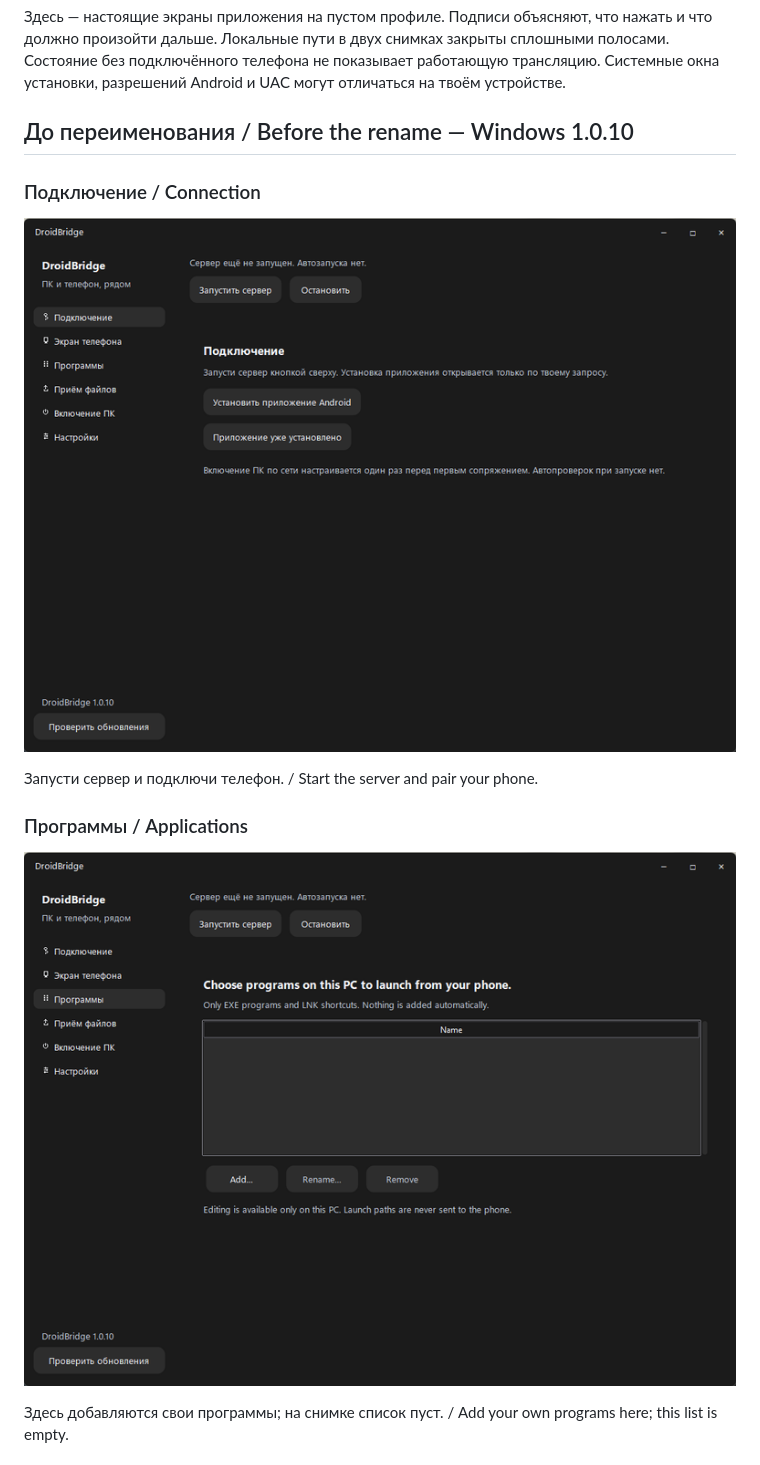
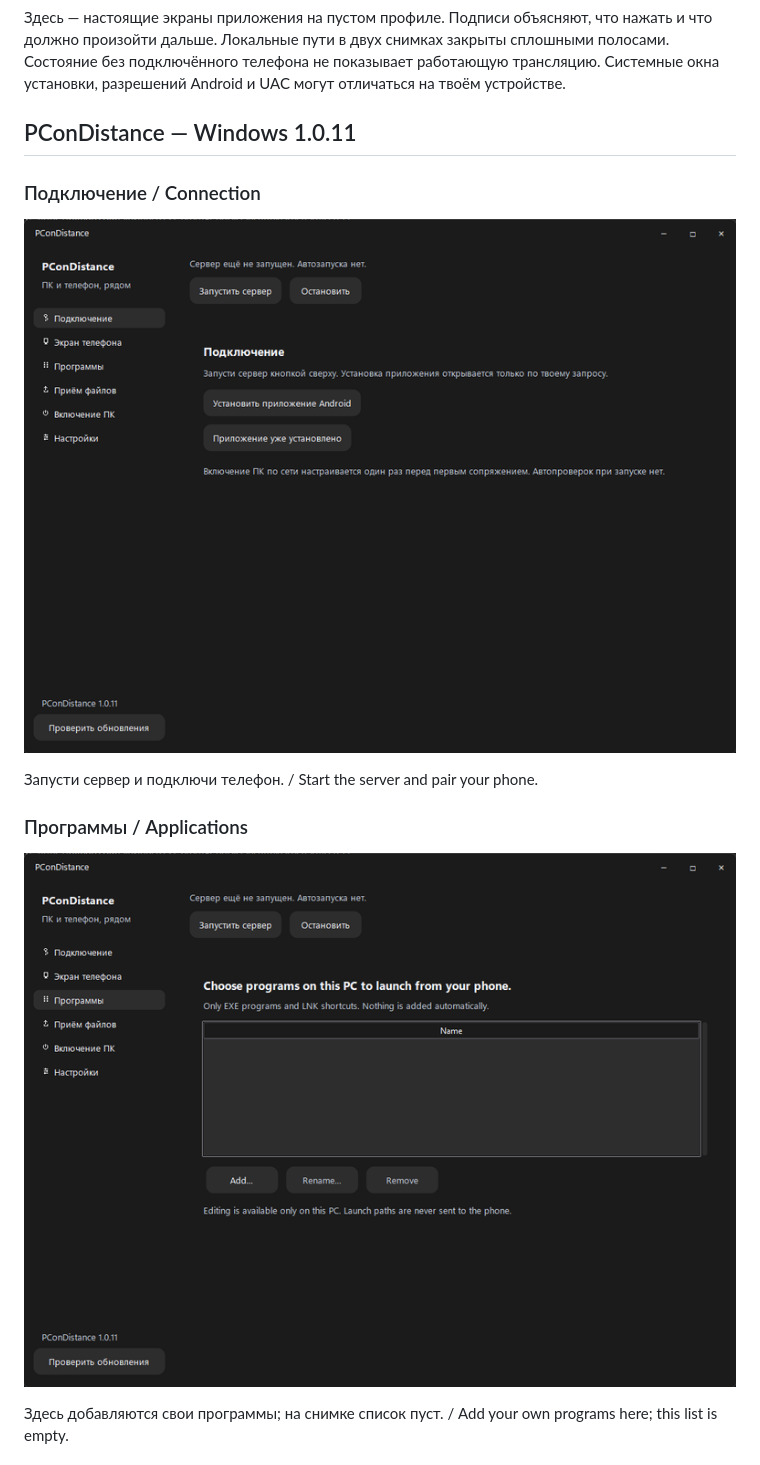
Before and after one commit to alexfduch231-prog/DroidBridge, a Markdown page: docs/SCREENSHOTS.md, the part around one of its changes. GitHub-like rendering; pictures changed too: docs/images/windows-connection-1.0.11.png (added), docs/images/windows-programs-1.0.11.png (added).

```diff
--- a/docs/SCREENSHOTS.md
+++ b/docs/SCREENSHOTS.md
@@ -4,17 +4,17 @@
 
 Здесь — настоящие экраны приложения на пустом профиле. Подписи объясняют, что нажать и что должно произойти дальше. Локальные пути в двух снимках закрыты сплошными полосами. Состояние без подключённого телефона не показывает работающую трансляцию. Системные окна установки, разрешений Android и UAC могут отличаться на твоём устройстве.
 
-## До переименования / Before the rename — Windows 1.0.10
+## PConDistance — Windows 1.0.11
 
 ### Подключение / Connection
 
-![Подключение — Windows 1.0.10](images/windows-connection-1.0.10.png)
+![Подключение — Windows 1.0.11](images/windows-connection-1.0.11.png)
 
 Запусти сервер и подключи телефон. / Start the server and pair your phone.
 
 ### Программы / Applications
 
-![Программы — Windows 1.0.10](images/windows-programs-1.0.10.png)
+![Программы — Windows 1.0.11](images/windows-programs-1.0.11.png)
 
 Здесь добавляются свои программы; на снимке список пуст. / Add your own programs here; this list is empty.
 
```
Also changed, not shown: other parts of docs/SCREENSHOTS.md (+2 -2 lines), README.md (+1 -1 lines), docs/images/windows-files-1.0.11.png (added), docs/images/windows-settings-1.0.11.png (added).
